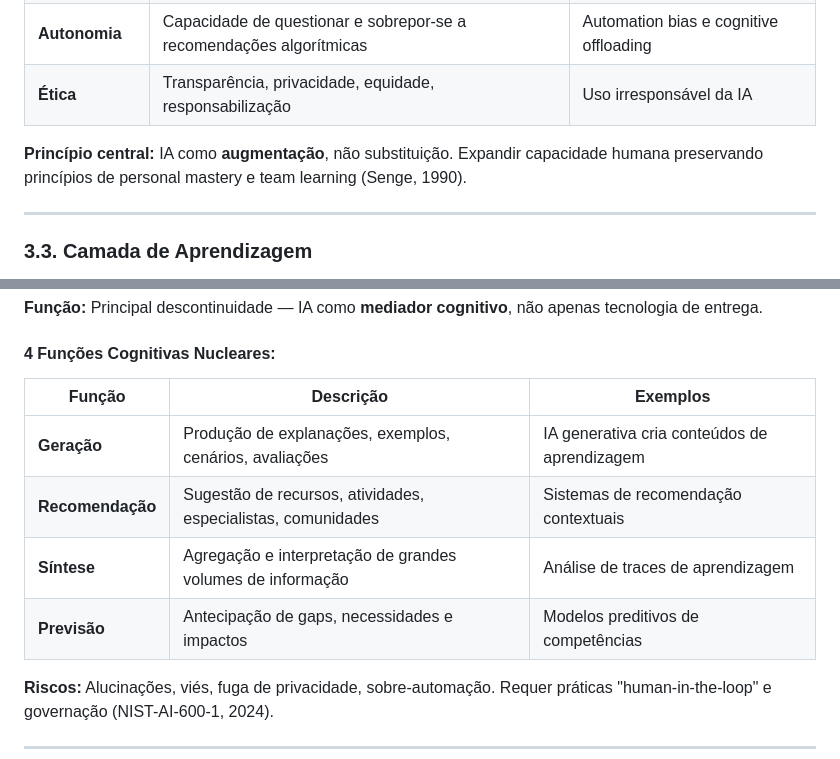
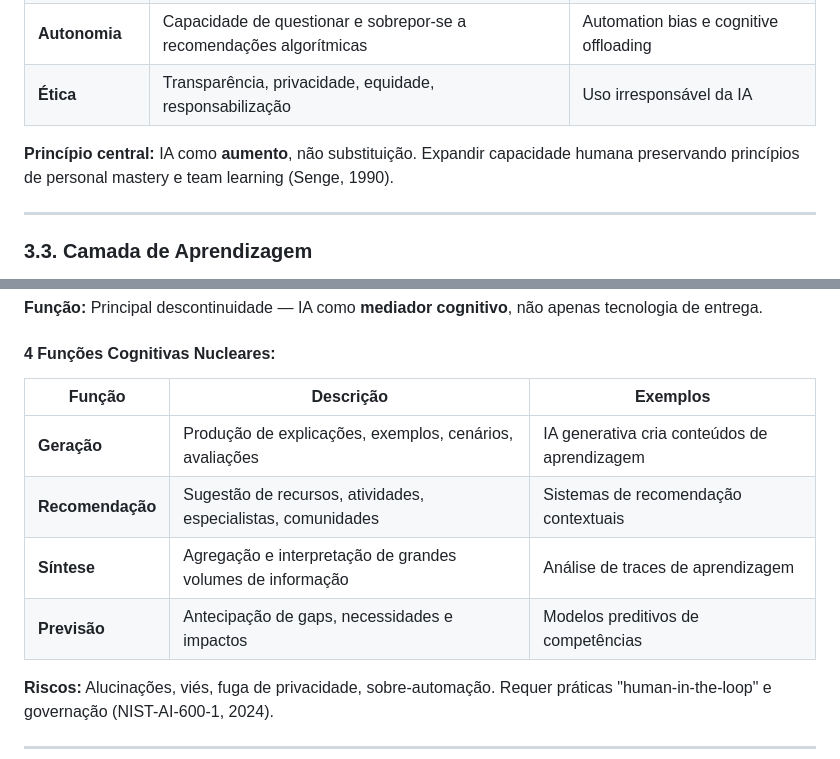
Before and after one commit to projeto-Carla-Ricardo/projeto_2026, a Markdown page: Fase_1/01_analise_framework_ailo.md, 2 parts joined by grey strips. Drawn GitHub-style.

```diff
--- a/Fase_1/01_analise_framework_ailo.md
+++ b/Fase_1/01_analise_framework_ailo.md
@@ -74,7 +83,7 @@ O AILO organiza-se em **6 camadas analiticamente distintas**, articuladas em tor
 | **Autonomia** | Capacidade de questionar e sobrepor-se a recomendações algorítmicas | Automation bias e cognitive offloading |
 | **Ética** | Transparência, privacidade, equidade, responsabilização | Uso irresponsável da IA |
 
-**Princípio central:** IA como **augmentação**, não substituição. Expandir capacidade humana preservando princípios de personal mastery e team learning (Senge, 1990).
+**Princípio central:** IA como **aumento**, não substituição. Expandir capacidade humana preservando princípios de personal mastery e team learning (Senge, 1990).
 
 ---
 
@@ -96,12 +105,12 @@ O AILO organiza-se em **6 camadas analiticamente distintas**, articuladas em tor
 
 #### 4 Funções Cognitivas Nucleares:
 
-| Função | Descrição | Exemplos |
-|--------|-----------|----------|
-| **Geração** | Produção de explanações, exemplos, cenários, avaliações | IA generativa cria conteúdos de aprendizagem |
+| Função | Descrição                                                    | Exemplos |
+|--------|--------------------------------------------------------------|----------|
+| **Geração** | Produção de explicações, exemplos, cenários, avaliações      | IA generativa cria conteúdos de aprendizagem |
 | **Recomendação** | Sugestão de recursos, atividades, especialistas, comunidades | Sistemas de recomendação contextuais |
-| **Síntese** | Agregação e interpretação de grandes volumes de informação | Análise de traces de aprendizagem |
-| **Previsão** | Antecipação de gaps, necessidades e impactos | Modelos preditivos de competências |
+| **Síntese** | Agregação e interpretação de grandes volumes de informação   | Análise de traces de aprendizagem |
+| **Previsão** | Antecipação de gaps, necessidades e impactos                 | Modelos preditivos de competências |
 
 **Riscos:** Alucinações, viés, fuga de privacidade, sobre-automação. Requer práticas "human-in-the-loop" e governação (NIST-AI-600-1, 2024).
 
```
Also changed, not shown: other parts of Fase_1/01_analise_framework_ailo.md (+39 -30 lines).
